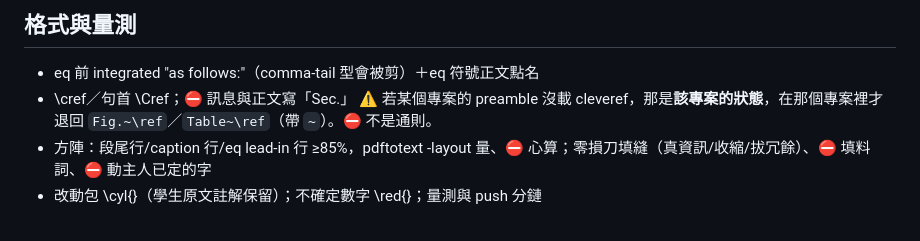
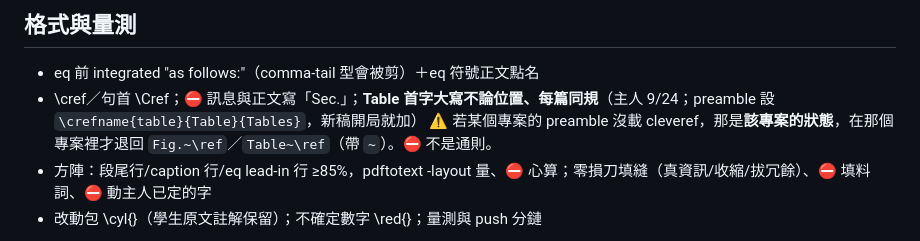
Before and after one commit to CYMaxwellLee/paperctl, a Markdown page: skills/academic-paper-writing/HOT-SHEET.md, the part around the change. Drawn GitHub-style.

Commit message:
HOT-SHEET: Table 首字大寫每篇同規（主人 9/24「每一篇都一樣」；crefname 配方入格式區）
Co-Authored-By: Claude Fable 5 <noreply@anthropic.com>

```diff
--- a/skills/academic-paper-writing/HOT-SHEET.md
+++ b/skills/academic-paper-writing/HOT-SHEET.md
@@ -33,7 +33,7 @@
 
 ## 格式與量測
 - eq 前 integrated "as follows:"（comma-tail 型會被剪）＋eq 符號正文點名
-- \cref／句首 \Cref；⛔ 訊息與正文寫「Sec.」
+- \cref／句首 \Cref；⛔ 訊息與正文寫「Sec.」；**Table 首字大寫不論位置、每篇同規**（主人 9/24；preamble 設 `\crefname{table}{Table}{Tables}`，新稿開局就加）
   ⚠️ 若某個專案的 preamble 沒載 cleveref，那是**該專案的狀態**，在那個專案裡才退回 `Fig.~\ref`／`Table~\ref`（帶 `~`）。⛔ 不是通則。
 - 方陣：段尾行/caption 行/eq lead-in 行 ≥85%，pdftotext -layout 量、⛔ 心算；零損刀填縫（真資訊/收縮/拔冗餘）、⛔ 填料詞、⛔ 動主人已定的字
 - 改動包 \cyl{}（學生原文註解保留）；不確定數字 \red{}；量測與 push 分鏈
```
